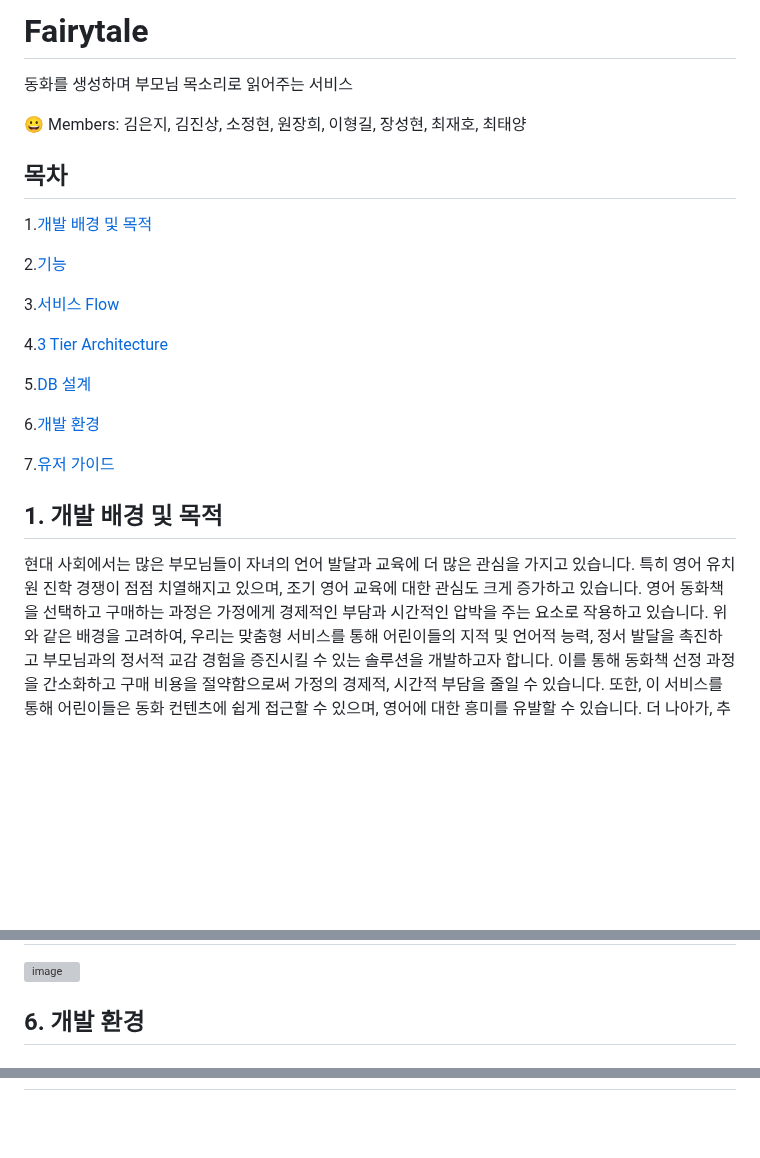
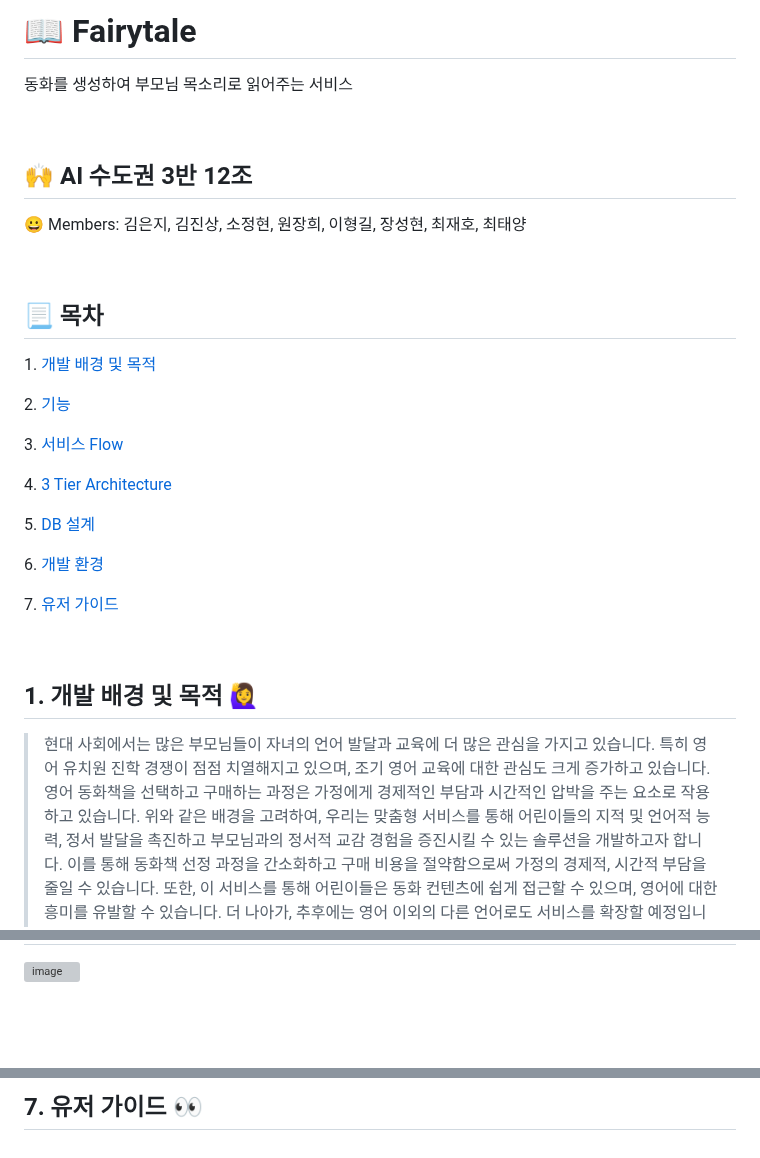
Before and after one commit to Own-Story-Team-12/ownstory, a Markdown page: README.md, 3 parts joined by grey strips. Drawn GitHub-style; blank space fills up the shorter version; grey boxes are pictures that could not be loaded.

```diff
--- a/README.md
+++ b/README.md
@@ -1,26 +1,34 @@
-# Fairytale
-동화를 생성하며 부모님 목소리로 읽어주는 서비스
+# 📖  Fairytale
+동화를 생성하여 부모님 목소리로 읽어주는 서비스
+
+<br>
+
+## 🙌 AI 수도권 3반 12조
 
 😀 Members: 김은지, 김진상, 소정현, 원장희, 이형길, 장성현, 최재호, 최태양
 
-## 목차
+<br>
 
-1.[개발 배경 및 목적](#1.-개발-배경-및-목적)
+## 📃 목차
 
-2.[기능](#2.-기능)
+1.[ 개발 배경 및 목적](#1-개발-배경-및-목적-%EF%B8%8F)
 
-3.[서비스 Flow](#3.-서비스-Flow)
+2.[ 기능](#2-기능-)
 
-4.[3 Tier Architecture](#4.-3-Tier-Architecture)
+3.[ 서비스 Flow](#3-서비스-flow-)
 
-5.[DB 설계](#5.-DB-설계)
+4.[ 3 Tier Architecture](#4-3-tier-architecture-)
 
-6.[개발 환경](#6-개발-환경)
+5.[ DB 설계](#5-db-설계-)
 
-7.[유저 가이드](#7-유저-가이드)
+6.[ 개발 환경](#6-개발-환경-%EF%B8%8F)
 
-## 1. 개발 배경 및 목적
-현대 사회에서는 많은 부모님들이 자녀의 언어 발달과 교육에 더 많은 관심을 가지고 있습니다. 특히 영어 유치원 진학 경쟁이 점점 치열해지고 있으며, 조기 영어 교육에 대한 관심도 크게 증가하고 있습니다. 영어 동화책을 선택하고 구매하는 과정은 가정에게 경제적인 부담과 시간적인 압박을 주는 요소로 작용하고 있습니다.
+7.[ 유저 가이드](#7-유저-가이드-)
+
+<br>
+
+## 1. 개발 배경 및 목적 🙋‍♀️
+>현대 사회에서는 많은 부모님들이 자녀의 언어 발달과 교육에 더 많은 관심을 가지고 있습니다. 특히 영어 유치원 진학 경쟁이 점점 치열해지고 있으며, 조기 영어 교육에 대한 관심도 크게 증가하고 있습니다. 영어 동화책을 선택하고 구매하는 과정은 가정에게 경제적인 부담과 시간적인 압박을 주는 요소로 작용하고 있습니다.
 위와 같은 배경을 고려하여, 우리는 맞춤형 서비스를 통해 어린이들의 지적 및 언어적 능력, 정서 발달을 촉진하고 부모님과의 정서적 교감 경험을 증진시킬 수 있는 솔루션을 개발하고자 합니다. 이를 통해 동화책 선정 과정을 간소화하고 구매 비용을 절약함으로써 가정의 경제적, 시간적 부담을 줄일 수 있습니다.
 또한, 이 서비스를 통해 어린이들은 동화 컨텐츠에 쉽게 접근할 수 있으며, 영어에 대한 흥미를 유발할 수 있습니다. 더 나아가, 추후에는 영어 이외의 다른 언어로도 서비스를 확장할 예정입니다.
 위의 목표를 달성하기 위해 우리는 어린이들이 즐겁게 동화를 읽을 수 있는 다양한 기능과 컨텐츠를 제공할 계획입니다. 이를 통해 어린이들의 교육과 성장을 지원하고, 가정에서의 동화책 구매와 선정 과정에 대한 부담을 덜어주고자 합니다.
@@ -61,4 +77,4 @@
 ![image](https://github.com/AIVLE-School-Third-Big-Project/Fairytale/assets/122524846/c4a5f4b4-464f-45f0-ad76-691924baa782)
 
-## 6. 개발 환경
+<br>
 
@@ -65,0 +100,5 @@
+<br>
+
+## 7. 유저 가이드 👀
+
+<br>
```
Also changed, not shown: other parts of README.md (+38 -12 lines).
